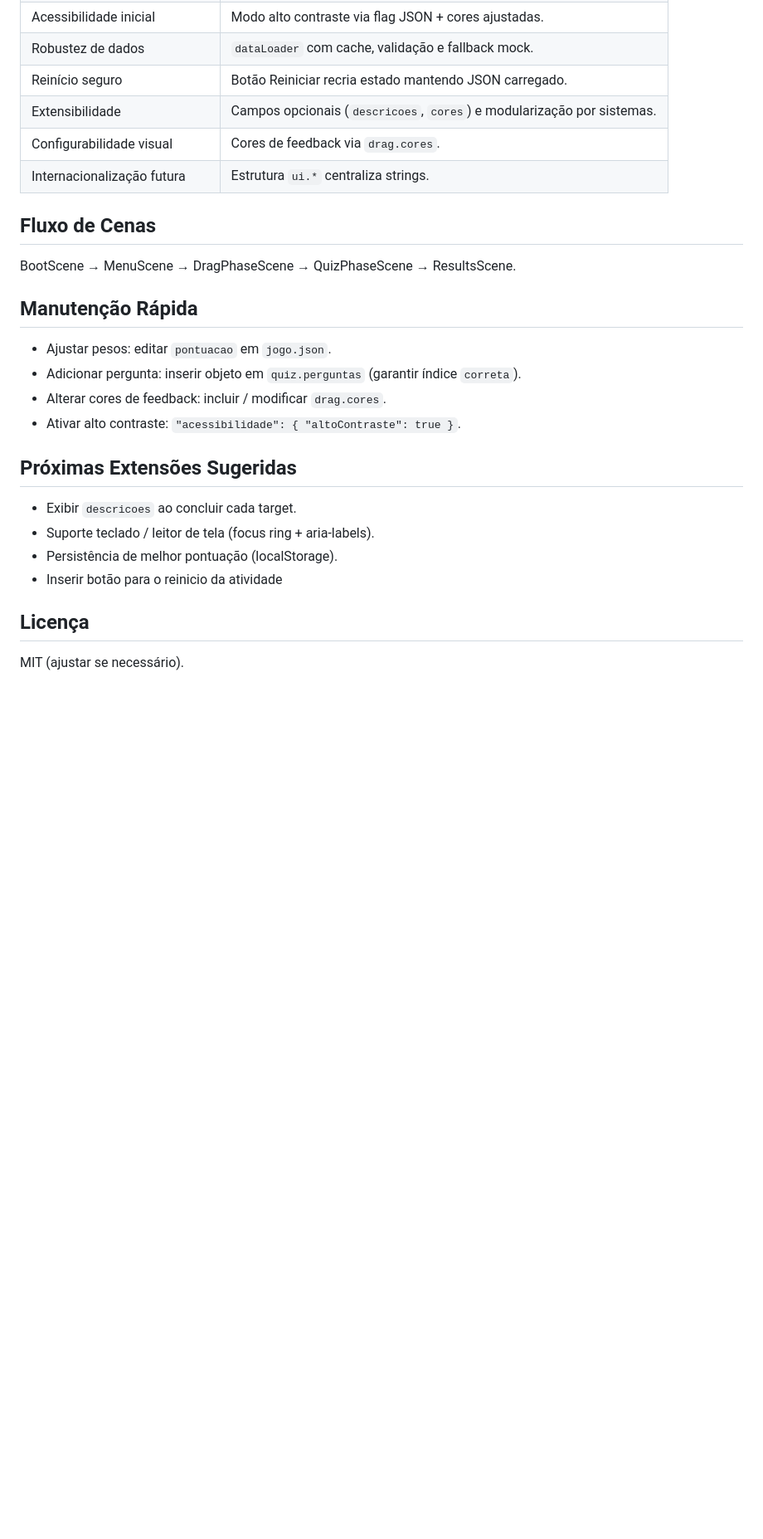
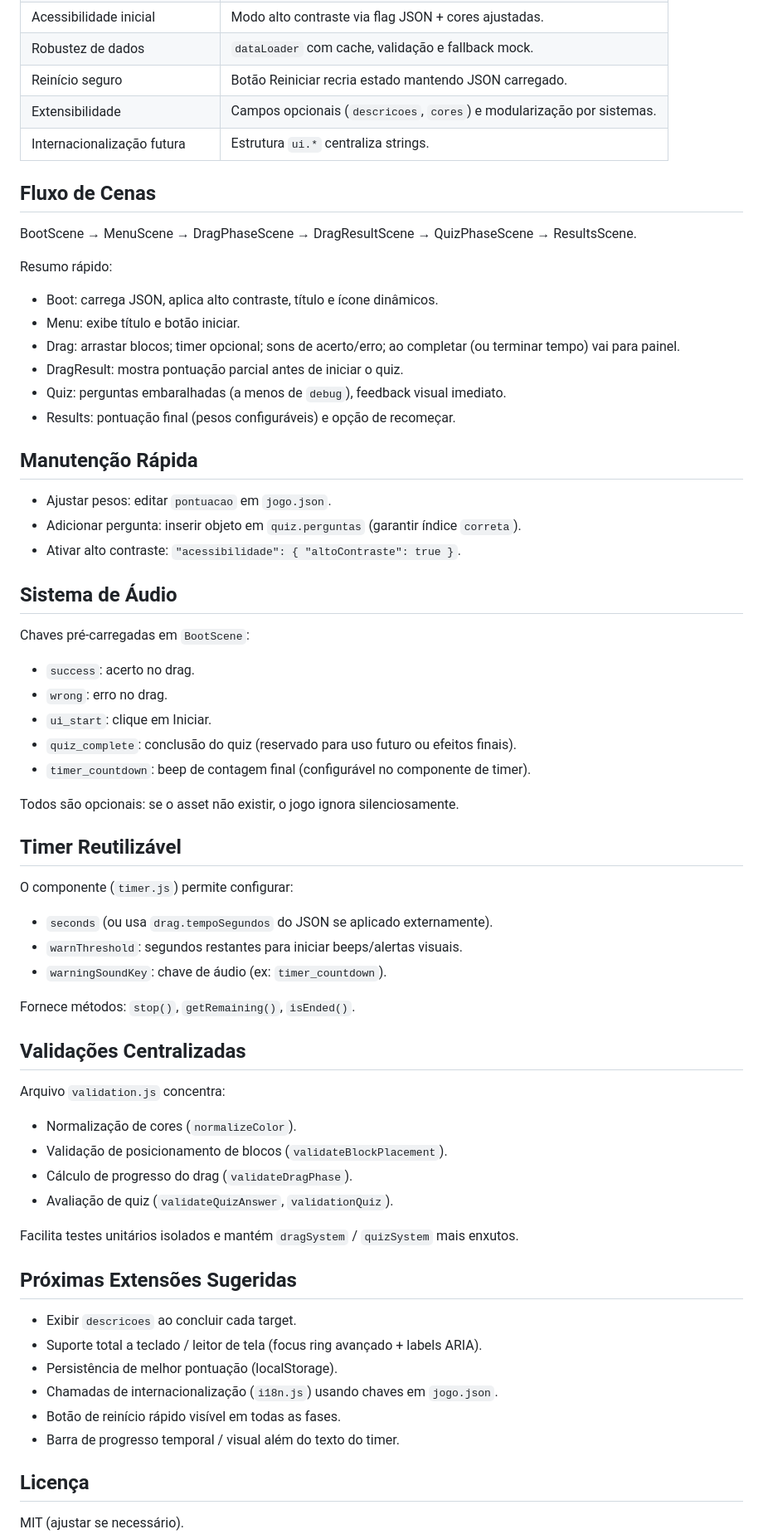
Before and after one commit to DouglasLiao/ciclo-agua-game, a Markdown page: raiz/README.md, the part around one of its changes. Shown at 83% size. Rendered like a GitHub page; blank space fills up the shorter version.

Commit message:
doc(README): Atualizando readme com as mudanças recentes

```diff
--- a/raiz/README.md
+++ b/raiz/README.md
@@ -164,26 +192,68 @@ Exemplo de customização de cores (adicione dentro de `drag`):
 | Robustez de dados            | `dataLoader` com cache, validação e fallback mock.                     |
 | Reinício seguro              | Botão Reiniciar recria estado mantendo JSON carregado.                 |
 | Extensibilidade              | Campos opcionais (`descricoes`, `cores`) e modularização por sistemas. |
-| Configurabilidade visual     | Cores de feedback via `drag.cores`.                                    |
 | Internacionalização futura   | Estrutura `ui.*` centraliza strings.                                   |
 
 ## Fluxo de Cenas
 
-BootScene → MenuScene → DragPhaseScene → QuizPhaseScene → ResultsScene.
+BootScene → MenuScene → DragPhaseScene → DragResultScene → QuizPhaseScene → ResultsScene.
+
+Resumo rápido:
+
+- Boot: carrega JSON, aplica alto contraste, título e ícone dinâmicos.
+- Menu: exibe título e botão iniciar.
+- Drag: arrastar blocos; timer opcional; sons de acerto/erro; ao completar (ou terminar tempo) vai para painel.
+- DragResult: mostra pontuação parcial antes de iniciar o quiz.
+- Quiz: perguntas embaralhadas (a menos de `debug`), feedback visual imediato.
+- Results: pontuação final (pesos configuráveis) e opção de recomeçar.
 
 ## Manutenção Rápida
 
 - Ajustar pesos: editar `pontuacao` em `jogo.json`.
 - Adicionar pergunta: inserir objeto em `quiz.perguntas` (garantir índice `correta`).
-- Alterar cores de feedback: incluir / modificar `drag.cores`.
 - Ativar alto contraste: `"acessibilidade": { "altoContraste": true }`.
+
+## Sistema de Áudio
+
+Chaves pré-carregadas em `BootScene`:
+
+- `success`: acerto no drag.
+- `wrong`: erro no drag.
+- `ui_start`: clique em Iniciar.
+- `quiz_complete`: conclusão do quiz (reservado para uso futuro ou efeitos finais).
+- `timer_countdown`: beep de contagem final (configurável no componente de timer).
+
+Todos são opcionais: se o asset não existir, o jogo ignora silenciosamente.
+
+## Timer Reutilizável
+
+O componente (`timer.js`) permite configurar:
+
+- `seconds` (ou usa `drag.tempoSegundos` do JSON se aplicado externamente).
+- `warnThreshold`: segundos restantes para iniciar beeps/alertas visuais.
+- `warningSoundKey`: chave de áudio (ex: `timer_countdown`).
+
+Fornece métodos: `stop()`, `getRemaining()`, `isEnded()`.
+
+## Validações Centralizadas
+
+Arquivo `validation.js` concentra:
+
+- Normalização de cores (`normalizeColor`).
+- Validação de posicionamento de blocos (`validateBlockPlacement`).
+- Cálculo de progresso do drag (`validateDragPhase`).
+- Avaliação de quiz (`validateQuizAnswer`, `validationQuiz`).
+
+Facilita testes unitários isolados e mantém `dragSystem` / `quizSystem` mais enxutos.
 
 ## Próximas Extensões Sugeridas
 
 - Exibir `descricoes` ao concluir cada target.
-- Suporte teclado / leitor de tela (focus ring + aria-labels).
+- Suporte total a teclado / leitor de tela (focus ring avançado + labels ARIA).
 - Persistência de melhor pontuação (localStorage).
-- Inserir botão para o reinicio da atividade
+- Chamadas de internacionalização (`i18n.js`) usando chaves em `jogo.json`.
+- Botão de reinício rápido visível em todas as fases.
+- Barra de progresso temporal / visual além do texto do timer.
 
 ## Licença
 
```
Also changed, not shown: other parts of raiz/README.md (+36 -8 lines).
